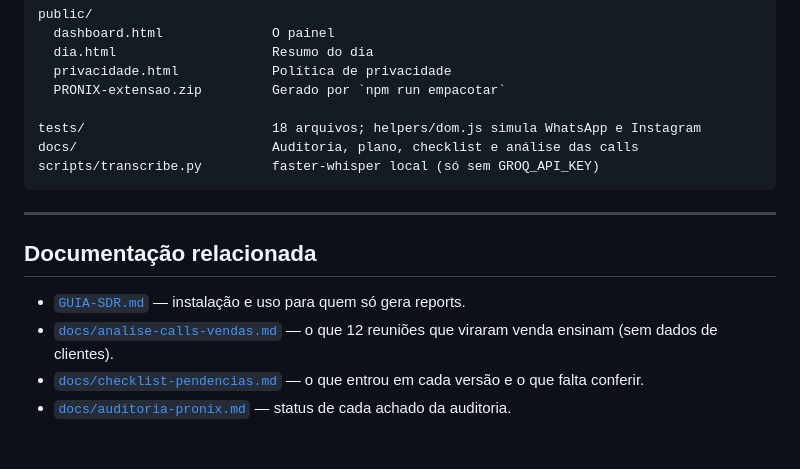
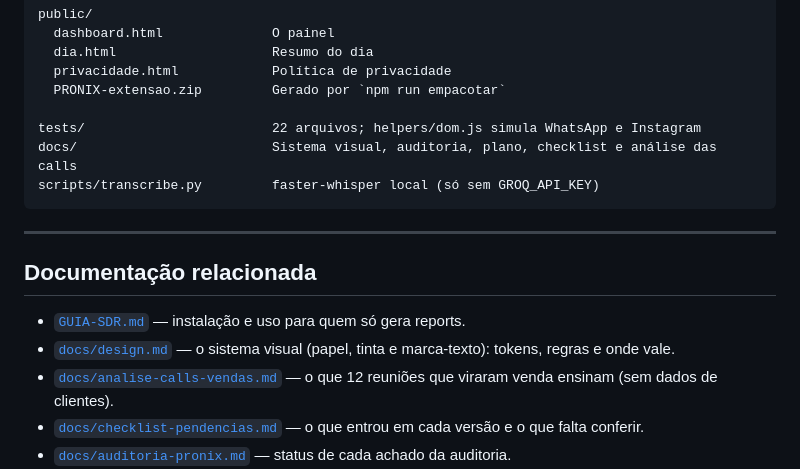
Before and after one commit to caua-lima/report-pronix, a Markdown page: README.md, the part around the change. Rendered like a GitHub page; blank space fills up the shorter version.

Commit message:
Docs: referencia do sistema visual (tokens, regras e onde vale)
Co-Authored-By: Claude Opus 5.5 <noreply@anthropic.com>

````diff
--- a/README.md
+++ b/README.md
@@ -677,8 +677,8 @@ public/
   privacidade.html            Política de privacidade
   PRONIX-extensao.zip         Gerado por `npm run empacotar`
 
-tests/                        18 arquivos; helpers/dom.js simula WhatsApp e Instagram
-docs/                         Auditoria, plano, checklist e análise das calls
+tests/                        22 arquivos; helpers/dom.js simula WhatsApp e Instagram
+docs/                         Sistema visual, auditoria, plano, checklist e análise das calls
 scripts/transcribe.py         faster-whisper local (só sem GROQ_API_KEY)
 ```
 
@@ -687,6 +687,7 @@ scripts/transcribe.py         faster-whisper local (só sem GROQ_API_KEY)
 ## Documentação relacionada
 
 - [`GUIA-SDR.md`](GUIA-SDR.md) — instalação e uso para quem só gera reports.
+- [`docs/design.md`](docs/design.md) — o sistema visual (papel, tinta e marca-texto): tokens, regras e onde vale.
 - [`docs/analise-calls-vendas.md`](docs/analise-calls-vendas.md) — o que 12 reuniões que viraram
   venda ensinam (sem dados de clientes).
 - [`docs/checklist-pendencias.md`](docs/checklist-pendencias.md) — o que entrou em cada versão e
````
Also changed, not shown: GUIA-SDR.md (+1 -1 lines), docs/design.md (added, +73 -0 lines).
